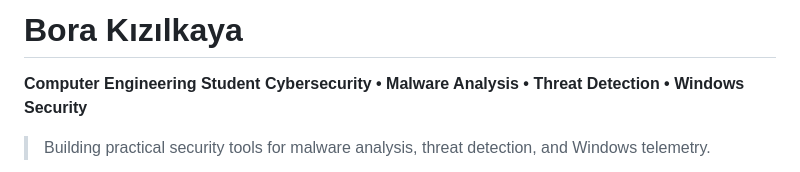
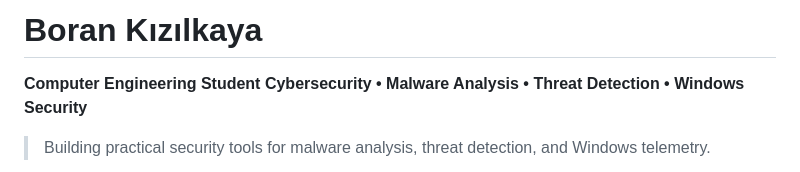
Before and after one commit to Bor-Code/Bor-Code, a Markdown page: README.md, the part around the change. GitHub-like rendering.

```diff
--- a/README.md
+++ b/README.md
@@ -1,4 +1,4 @@
-# Bora Kızılkaya
+# Boran Kızılkaya
 
 **Computer Engineering Student**
 **Cybersecurity • Malware Analysis • Threat Detection • Windows Security**
```
